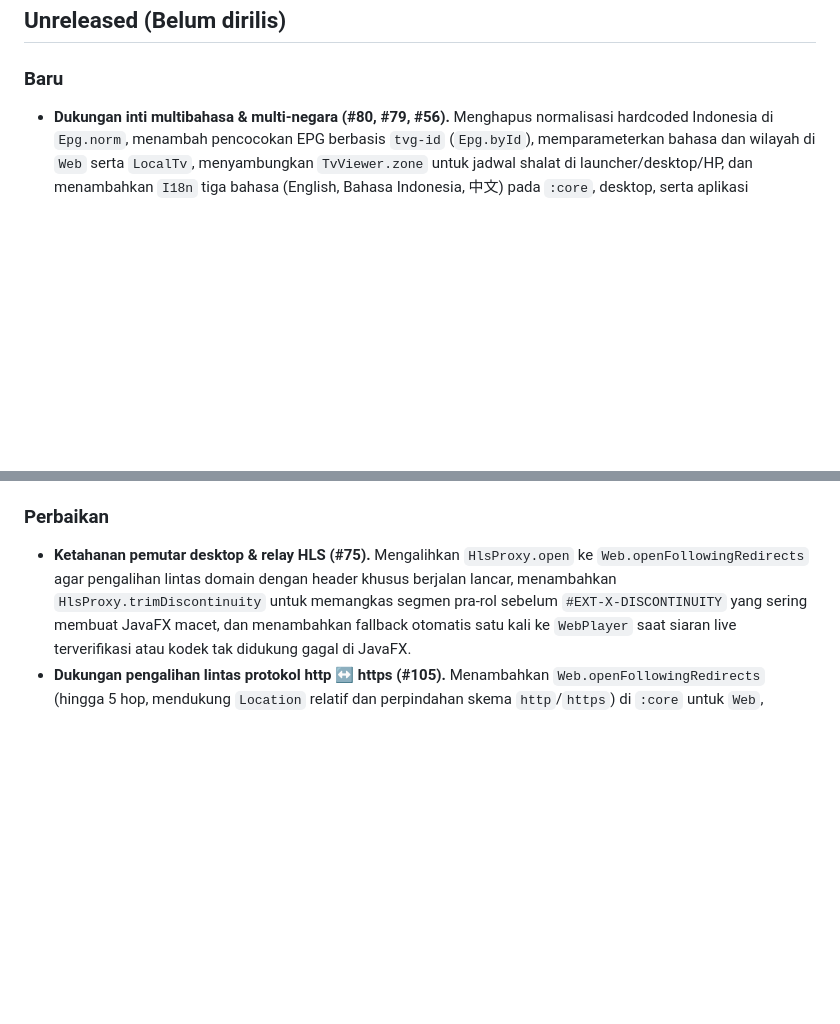
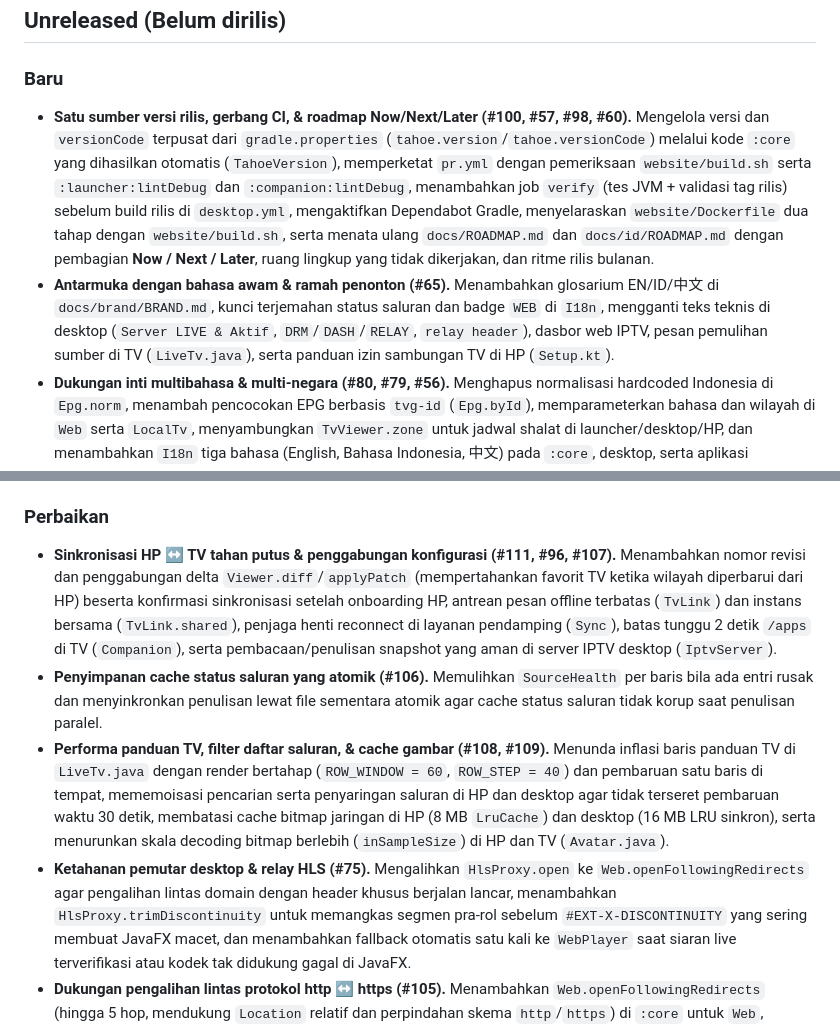
Before and after one commit to fk0u/cleanyourtv-tahoe, a Markdown page: CHANGELOG.md, 2 parts joined by grey strips. GitHub-like rendering; blank space fills up the shorter version.

Commit message:
docs: sync tasks, handsoff, and CHANGELOG for 3.4 Batch 1 and Engineering Health (#147)

```diff
--- a/CHANGELOG.md
+++ b/CHANGELOG.md
@@ -6,6 +6,8 @@ Catatan rilis Tahoe TV. Bagian versi yang dirilis otomatis menjadi catatan rilis
 ## Unreleased (Belum dirilis)
 
 ### Baru
+- **Satu sumber versi rilis, gerbang CI, & roadmap Now/Next/Later (#100, #57, #98, #60).** Mengelola versi dan `versionCode` terpusat dari `gradle.properties` (`tahoe.version`/`tahoe.versionCode`) melalui kode `:core` yang dihasilkan otomatis (`TahoeVersion`), memperketat `pr.yml` dengan pemeriksaan `website/build.sh` serta `:launcher:lintDebug` dan `:companion:lintDebug`, menambahkan job `verify` (tes JVM + validasi tag rilis) sebelum build rilis di `desktop.yml`, mengaktifkan Dependabot Gradle, menyelaraskan `website/Dockerfile` dua tahap dengan `website/build.sh`, serta menata ulang `docs/ROADMAP.md` dan `docs/id/ROADMAP.md` dengan pembagian **Now / Next / Later**, ruang lingkup yang tidak dikerjakan, dan ritme rilis bulanan.
+- **Antarmuka dengan bahasa awam & ramah penonton (#65).** Menambahkan glosarium EN/ID/中文 di `docs/brand/BRAND.md`, kunci terjemahan status saluran dan badge `WEB` di `I18n`, mengganti teks teknis di desktop (`Server LIVE & Aktif`, `DRM`/`DASH`/`RELAY`, `relay header`), dasbor web IPTV, pesan pemulihan sumber di TV (`LiveTv.java`), serta panduan izin sambungan TV di HP (`Setup.kt`).
 - **Dukungan inti multibahasa & multi-negara (#80, #79, #56).** Menghapus normalisasi hardcoded Indonesia di `Epg.norm`, menambah pencocokan EPG berbasis `tvg-id` (`Epg.byId`), memparameterkan bahasa dan wilayah di `Web` serta `LocalTv`, menyambungkan `TvViewer.zone` untuk jadwal shalat di launcher/desktop/HP, dan menambahkan `I18n` tiga bahasa (English, Bahasa Indonesia, 中文) pada `:core`, desktop, serta aplikasi pendamping HP.
 - **Mode demo terprogram & panduan privasi screenshot (#99).** Menambahkan `Demo` (`--demo` / `-Dtahoe.demo=true`) di `:core` dan desktop dengan profil netral (`Alex` / `Rina` / `小林`), daftar saluran serta jadwal contoh tanpa menyentuh preferensi pengguna, mengganti pratinjau `og:image` situs web dari foto pribadi ke ikon brand, serta memperbarui aturan kontribusi di `CONTRIBUTING.md`.
 - **Penyelarasan brand & token gerak (#91).** Menambahkan `Brand.tagline(lang)` dalam tiga bahasa, memperbarui deskripsi antarmuka tanpa mengacu pada merek dagang sistem operasi pihak ketiga di README dan situs web, mengekspor variabel CSS `--motion-fast`/`--motion-med`/`--motion-slow` serta mengganti palet warisan dengan `--cyan-deep`/`--lake-deep`.
@@ -15,6 +17,9 @@ Catatan rilis Tahoe TV. Bagian versi yang dirilis otomatis menjadi catatan rilis
 - **Kebijakan sumber saluran & tata kelola komunitas (#101, #97).** Menambahkan `docs/SOURCES.md` (aturan siaran gratis/tanpa DRM dan kebijakan penghapusan 7 hari dalam tiga bahasa), `MAINTAINERS.md`, `.github/FUNDING.yml`, serta templat PR berbahasa Inggris.
 
 ### Perbaikan
+- **Sinkronisasi HP ↔ TV tahan putus & penggabungan konfigurasi (#111, #96, #107).** Menambahkan nomor revisi dan penggabungan delta `Viewer.diff`/`applyPatch` (mempertahankan favorit TV ketika wilayah diperbarui dari HP) beserta konfirmasi sinkronisasi setelah onboarding HP, antrean pesan offline terbatas (`TvLink`) dan instans bersama (`TvLink.shared`), penjaga henti reconnect di layanan pendamping (`Sync`), batas tunggu 2 detik `/apps` di TV (`Companion`), serta pembacaan/penulisan snapshot yang aman di server IPTV desktop (`IptvServer`).
+- **Penyimpanan cache status saluran yang atomik (#106).** Memulihkan `SourceHealth` per baris bila ada entri rusak dan menyinkronkan penulisan lewat file sementara atomik agar cache status saluran tidak korup saat penulisan paralel.
+- **Performa panduan TV, filter daftar saluran, & cache gambar (#108, #109).** Menunda inflasi baris panduan TV di `LiveTv.java` dengan render bertahap (`ROW_WINDOW = 60`, `ROW_STEP = 40`) dan pembaruan satu baris di tempat, mememoisasi pencarian serta penyaringan saluran di HP dan desktop agar tidak terseret pembaruan waktu 30 detik, membatasi cache bitmap jaringan di HP (8 MB `LruCache`) dan desktop (16 MB LRU sinkron), serta menurunkan skala decoding bitmap berlebih (`inSampleSize`) di HP dan TV (`Avatar.java`).
 - **Ketahanan pemutar desktop & relay HLS (#75).** Mengalihkan `HlsProxy.open` ke `Web.openFollowingRedirects` agar pengalihan lintas domain dengan header khusus berjalan lancar, menambahkan `HlsProxy.trimDiscontinuity` untuk memangkas segmen pra-rol sebelum `#EXT-X-DISCONTINUITY` yang sering membuat JavaFX macet, dan menambahkan fallback otomatis satu kali ke `WebPlayer` saat siaran live terverifikasi atau kodek tak didukung gagal di JavaFX.
 - **Dukungan pengalihan lintas protokol http ↔ https (#105).** Menambahkan `Web.openFollowingRedirects` (hingga 5 hop, mendukung `Location` relatif dan perpindahan skema `http`/`https`) di `:core` untuk `Web`, `HlsProbe`, `Sources`, dan `HlsRecorder`.
 - **Pengamanan alur CI rilis dan dependensi aksi (GHSA-cp6v-7p8f-hpvx).** Mengunci semua third-party GitHub Actions ke commit SHA permanen, menambahkan konfigurasi Dependabot mingguan untuk pembaruan Actions otomatis, serta membatasi akses rahasia penandatanganan keystore rilis hanya pada environment rilis (tag versi resmi atau branch main).
```
Also changed, not shown: agents/handsoff.md (+9 -3 lines), agents/tasks.md (+8 -7 lines).
